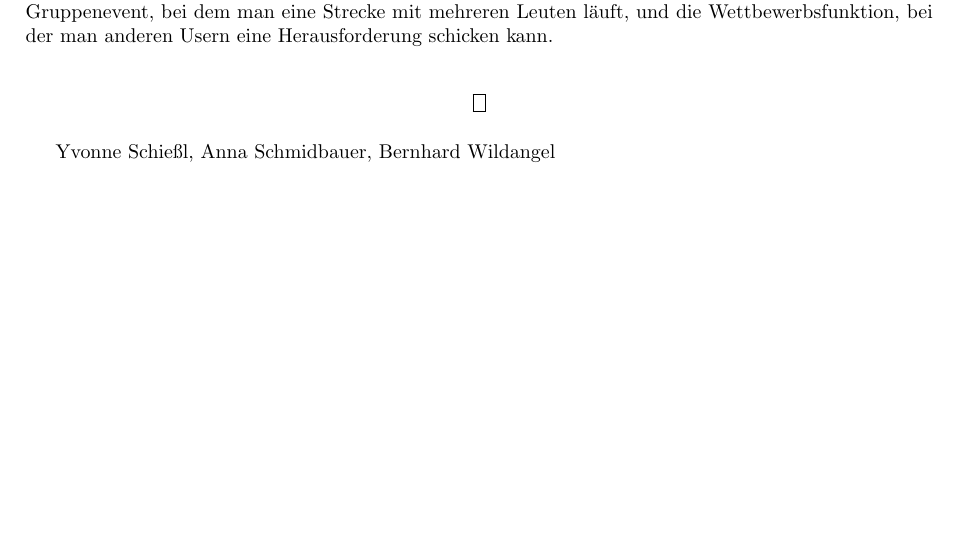
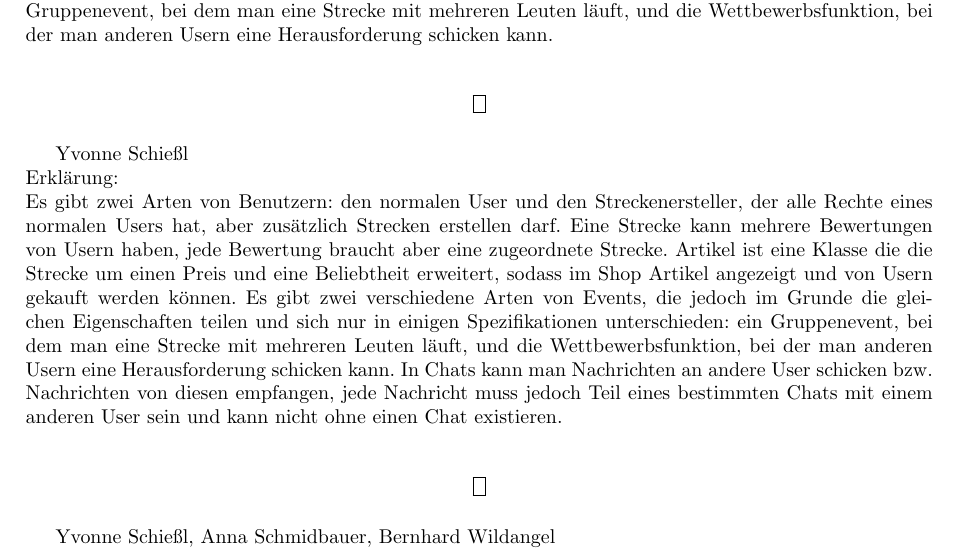
Before and after one commit to Butterkeks42/SoftwareEngineering19, a LaTeX document (Projektbericht.tex): part of page 9 of 10 before the commit and part of page 9 of 11 after it, cut so that both start at the same text, the shorter picture padded with empty space. Compiled offline with pdfLaTeX.

Commit message:
Klassendiagramm hinzugefügt

```diff
--- a/Projektbericht.tex
+++ b/Projektbericht.tex
@@ -467,7 +467,15 @@ Anna Schmidbauer\\
 Erklärung:\\
 Es gibt zwei Arten von Benutzern: den normalen User und den Streckenersteller, der alle Rechte eines normalen Users hat, aber zusätzlich Strecken erstellen darf. Eine Strecke hat mehrere Bewertungen und Rätsel und ist Teil des Shops, in dem man manche Strecken kaufen kann. Ein Event mit mehreren Teilnehmern hat einen Chat, in dem mehrere Nachrichten stehen können. Es gibt zwei Arten von Events: ein Gruppenevent, bei dem man eine Strecke mit mehreren Leuten läuft, und die Wettbewerbsfunktion, bei der man anderen Usern eine Herausforderung schicken kann.\\
 
-
+\begin{figure}[H]
+\centering
+	\fbox{\begin{minipage}{16cm}
+%	   \includegraphics[width=16cm]{Klassendiagram_Yvonne.png}
+	\end{minipage}}
+\end{figure}
+Yvonne Schießl\\
+Erklärung:\\
+Es gibt zwei Arten von Benutzern: den normalen User und den Streckenersteller, der alle Rechte eines normalen Users hat, aber zusätzlich Strecken erstellen darf. Eine Strecke kann mehrere Bewertungen von Usern haben, jede Bewertung braucht aber eine zugeordnete Strecke. Artikel ist eine Klasse die die Strecke um einen Preis und eine Beliebtheit erweitert, sodass im Shop Artikel angezeigt und von Usern gekauft werden können. Es gibt zwei verschiedene Arten von Events, die jedoch im Grunde die gleichen Eigenschaften teilen und sich nur in einigen Spezifikationen unterschieden: ein Gruppenevent, bei dem man eine Strecke mit mehreren Leuten läuft, und die Wettbewerbsfunktion, bei der man anderen Usern eine Herausforderung schicken kann. In Chats kann man Nachrichten an andere User schicken bzw. Nachrichten von diesen empfangen, jede Nachricht muss jedoch Teil eines bestimmten Chats mit einem anderen User sein und kann nicht ohne einen Chat existieren.\\
 
 \begin{figure}[H]
 \centering
```
